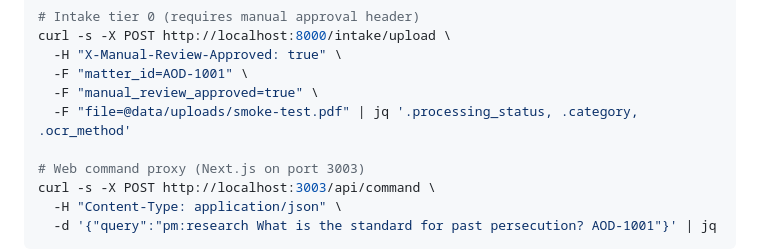
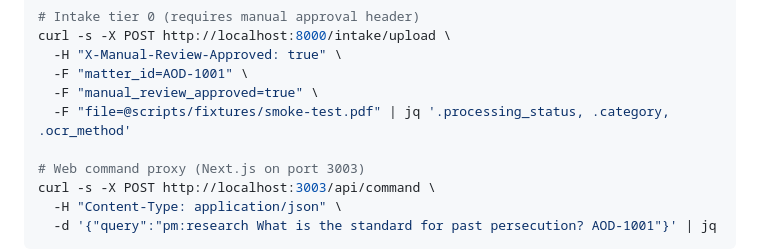
Before and after one commit to LDx-here/associateondemand, a Markdown page: docs/runbooks/strong-reader-setup.md, the part around the change. Rendered like a GitHub page.

Commit message:
docs: smoke-test PDF fixture path in runbook
Co-authored-by: Cursor <cursoragent@cursor.com>

```diff
--- a/docs/runbooks/strong-reader-setup.md
+++ b/docs/runbooks/strong-reader-setup.md
@@ -67,7 +67,7 @@ curl -s -X POST http://localhost:8000/intake/upload \
   -H "X-Manual-Review-Approved: true" \
   -F "matter_id=AOD-1001" \
   -F "manual_review_approved=true" \
-  -F "file=@data/uploads/smoke-test.pdf" | jq '.processing_status, .category, .ocr_method'
+  -F "file=@scripts/fixtures/smoke-test.pdf" | jq '.processing_status, .category, .ocr_method'
 
 # Web command proxy (Next.js on port 3003)
 curl -s -X POST http://localhost:3003/api/command \
```
